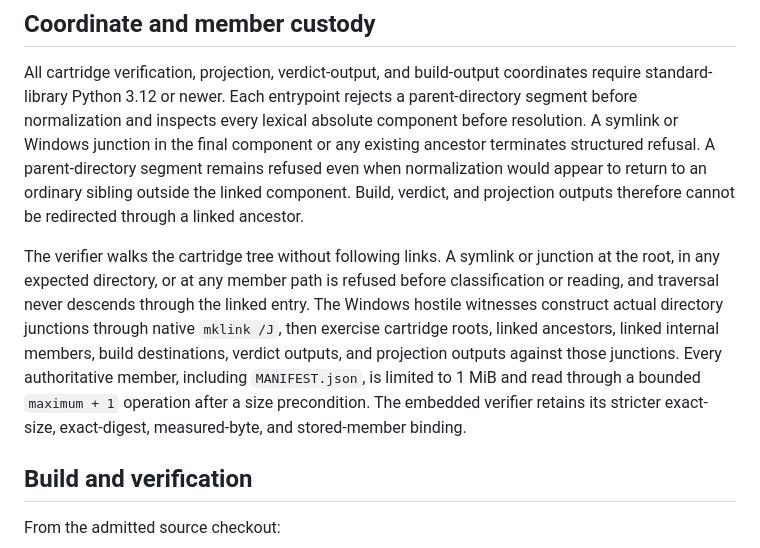
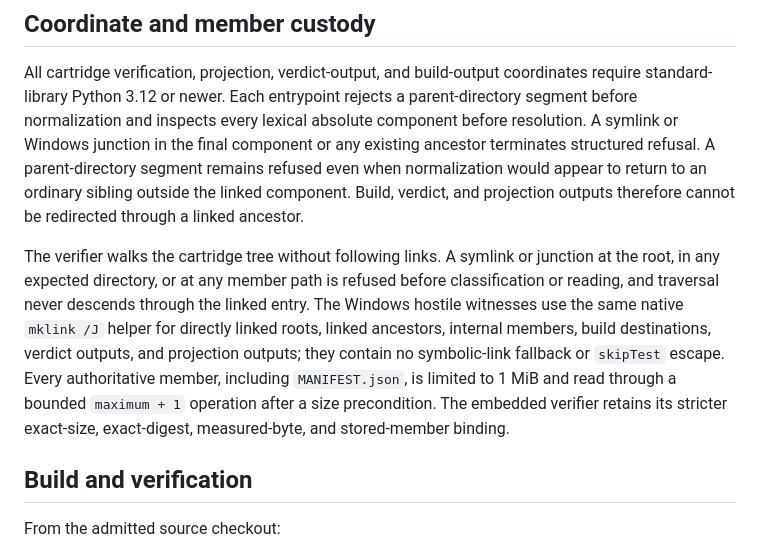
Before and after one commit to BigBirdReturns/ai-execution-audit, a Markdown page: mating_surface/anchor_node/STC-MARY-FLIGHT-01-CARTRIDGE-01.md, the part around the change. GitHub-like rendering.

Commit message:
Pin native junction coverage across every Windows coordinate

```diff
--- a/mating_surface/anchor_node/STC-MARY-FLIGHT-01-CARTRIDGE-01.md
+++ b/mating_surface/anchor_node/STC-MARY-FLIGHT-01-CARTRIDGE-01.md
@@ -128,7 +128,7 @@ The public status always reports that the private coordinate is unbound, the pri
 
 All cartridge verification, projection, verdict-output, and build-output coordinates require standard-library Python 3.12 or newer. Each entrypoint rejects a parent-directory segment before normalization and inspects every lexical absolute component before resolution. A symlink or Windows junction in the final component or any existing ancestor terminates structured refusal. A parent-directory segment remains refused even when normalization would appear to return to an ordinary sibling outside the linked component. Build, verdict, and projection outputs therefore cannot be redirected through a linked ancestor.
 
-The verifier walks the cartridge tree without following links. A symlink or junction at the root, in any expected directory, or at any member path is refused before classification or reading, and traversal never descends through the linked entry. The Windows hostile witnesses construct actual directory junctions through native `mklink /J`, then exercise cartridge roots, linked ancestors, linked internal members, build destinations, verdict outputs, and projection outputs against those junctions. Every authoritative member, including `MANIFEST.json`, is limited to 1 MiB and read through a bounded `maximum + 1` operation after a size precondition. The embedded verifier retains its stricter exact-size, exact-digest, measured-byte, and stored-member binding.
+The verifier walks the cartridge tree without following links. A symlink or junction at the root, in any expected directory, or at any member path is refused before classification or reading, and traversal never descends through the linked entry. The Windows hostile witnesses use the same native `mklink /J` helper for directly linked roots, linked ancestors, internal members, build destinations, verdict outputs, and projection outputs; they contain no symbolic-link fallback or `skipTest` escape. Every authoritative member, including `MANIFEST.json`, is limited to 1 MiB and read through a bounded `maximum + 1` operation after a size precondition. The embedded verifier retains its stricter exact-size, exact-digest, measured-byte, and stored-member binding.
 
 ## Build and verification
 
```
